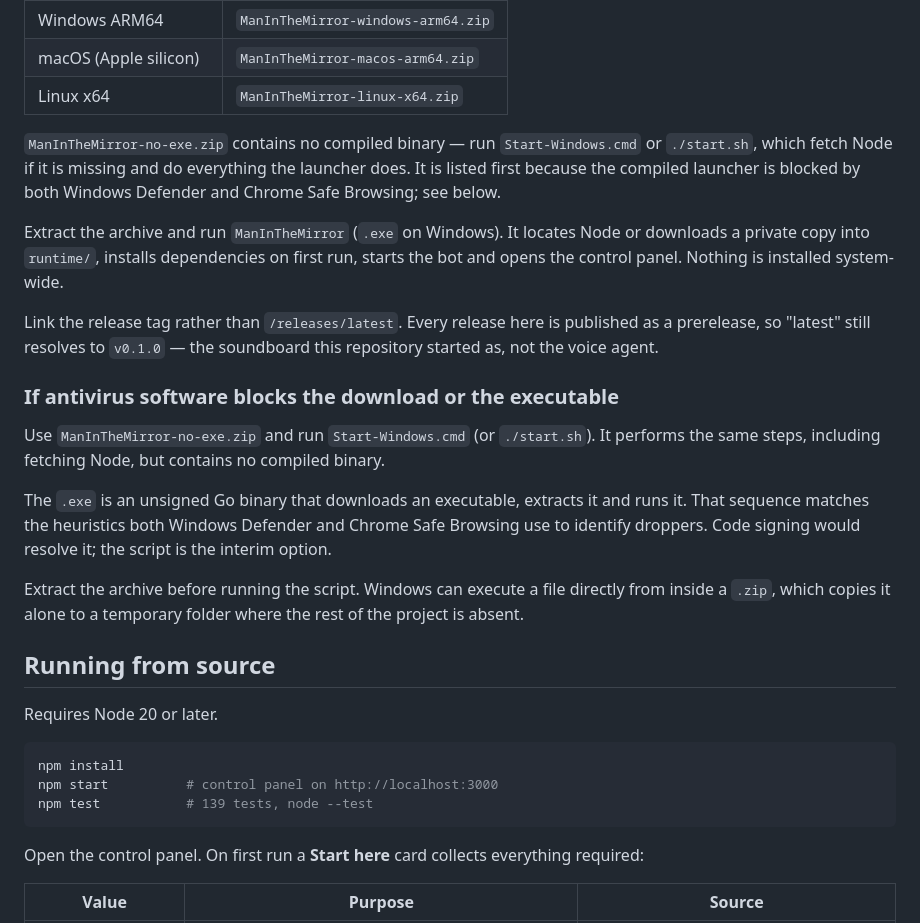
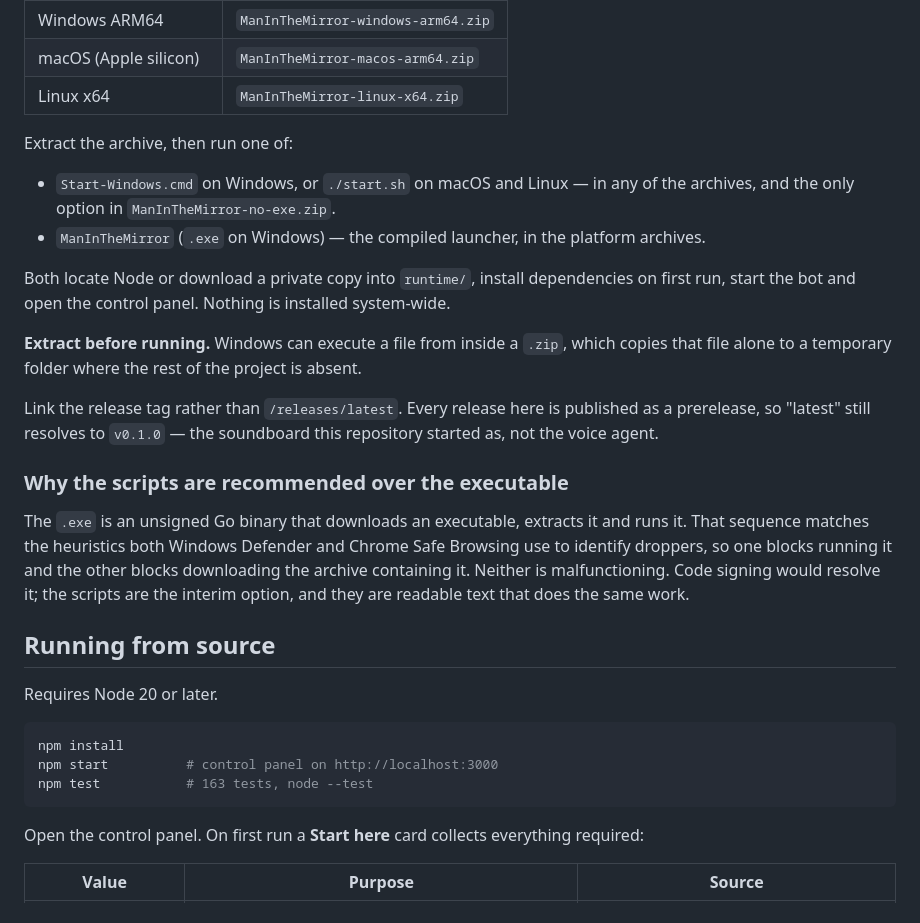
Before and after one commit to lucbece/man-in-the-mirror, a Markdown page: README.md, the part around the change. GitHub-like rendering.

Commit message:
docs: one instruction per case in the download section
Recommending the binary-free archive and then telling people to run the .exe
contradicted itself two paragraphs apart. Also 163 tests, not 139.

````diff
--- a/README.md
+++ b/README.md
@@ -36,34 +36,33 @@ remains here.
 | macOS (Apple silicon) | `ManInTheMirror-macos-arm64.zip` |
 | Linux x64 | `ManInTheMirror-linux-x64.zip` |
 
-`ManInTheMirror-no-exe.zip` contains no compiled binary — run
-`Start-Windows.cmd` or `./start.sh`, which fetch Node if it is missing and do
-everything the launcher does. It is listed first because the compiled launcher
-is blocked by both Windows Defender and Chrome Safe Browsing; see below.
+Extract the archive, then run one of:
 
-Extract the archive and run `ManInTheMirror` (`.exe` on Windows). It locates
-Node or downloads a private copy into `runtime/`, installs dependencies on
-first run, starts the bot and opens the control panel. Nothing is installed
-system-wide.
+- `Start-Windows.cmd` on Windows, or `./start.sh` on macOS and Linux — in any
+  of the archives, and the only option in `ManInTheMirror-no-exe.zip`.
+- `ManInTheMirror` (`.exe` on Windows) — the compiled launcher, in the
+  platform archives.
+
+Both locate Node or download a private copy into `runtime/`, install
+dependencies on first run, start the bot and open the control panel. Nothing is
+installed system-wide.
+
+**Extract before running.** Windows can execute a file from inside a `.zip`,
+which copies that file alone to a temporary folder where the rest of the
+project is absent.
 
 Link the release tag rather than `/releases/latest`. Every release here is
 published as a prerelease, so "latest" still resolves to `v0.1.0` — the
 soundboard this repository started as, not the voice agent.
 
-### If antivirus software blocks the download or the executable
-
-Use `ManInTheMirror-no-exe.zip` and run `Start-Windows.cmd` (or `./start.sh`).
-It performs the same steps, including fetching Node, but contains no compiled
-binary.
+### Why the scripts are recommended over the executable
 
 The `.exe` is an unsigned Go binary that downloads an executable, extracts it
 and runs it. That sequence matches the heuristics both Windows Defender and
-Chrome Safe Browsing use to identify droppers. Code signing would resolve it;
-the script is the interim option.
-
-Extract the archive before running the script. Windows can execute a file
-directly from inside a `.zip`, which copies it alone to a temporary folder
-where the rest of the project is absent.
+Chrome Safe Browsing use to identify droppers, so one blocks running it and the
+other blocks downloading the archive containing it. Neither is malfunctioning.
+Code signing would resolve it; the scripts are the interim option, and they are
+readable text that does the same work.
 
 ## Running from source
 
@@ -72,7 +71,7 @@ Requires Node 20 or later.
 ```bash
 npm install
 npm start          # control panel on http://localhost:3000
-npm test           # 139 tests, node --test
+npm test           # 163 tests, node --test
 ```
 
 Open the control panel. On first run a **Start here** card collects
````
